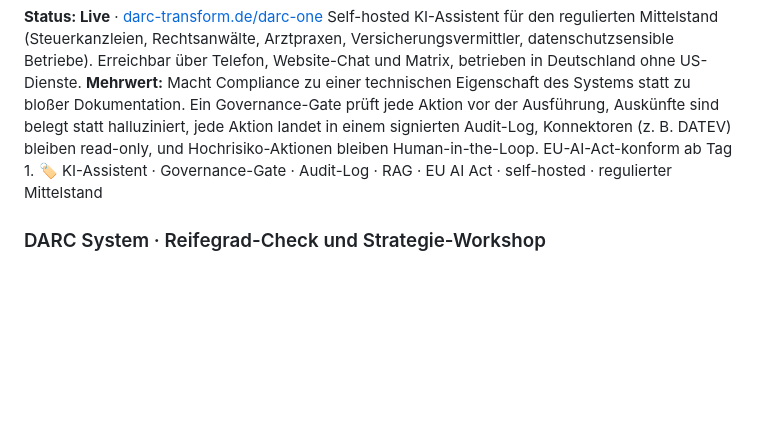
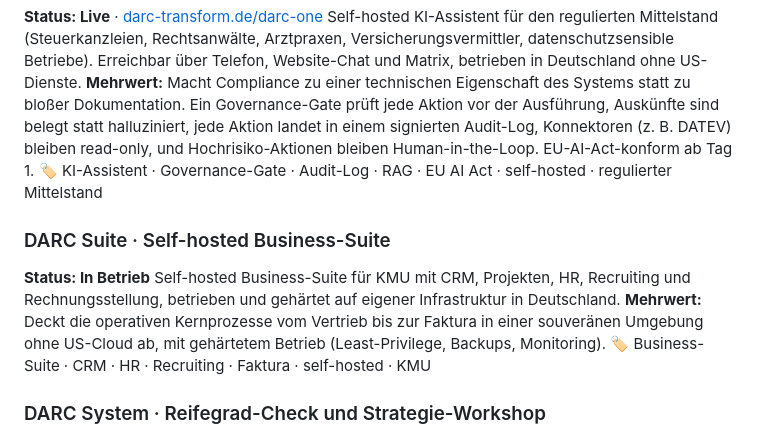
Before and after one commit to frank-wichert/frank-wichert, a Markdown page: projekte/README.md, the part around the change. Drawn GitHub-style; blank space fills up the shorter version.

Commit message:
profil: DARC Suite in DARC-Produktfamilie und Katalog aufnehmen (Status In Betrieb)

```diff
--- a/projekte/README.md
+++ b/projekte/README.md
@@ -267,6 +267,12 @@ Self-hosted KI-Assistent für den regulierten Mittelstand (Steuerkanzleien, Rech
 **Mehrwert:** Macht Compliance zu einer technischen Eigenschaft des Systems statt zu bloßer Dokumentation. Ein Governance-Gate prüft jede Aktion vor der Ausführung, Auskünfte sind belegt statt halluziniert, jede Aktion landet in einem signierten Audit-Log, Konnektoren (z. B. DATEV) bleiben read-only, und Hochrisiko-Aktionen bleiben Human-in-the-Loop. EU-AI-Act-konform ab Tag 1.
 🏷️ KI-Assistent · Governance-Gate · Audit-Log · RAG · EU AI Act · self-hosted · regulierter Mittelstand
 
+### DARC Suite · Self-hosted Business-Suite
+**Status: In Betrieb**
+Self-hosted Business-Suite für KMU mit CRM, Projekten, HR, Recruiting und Rechnungsstellung, betrieben und gehärtet auf eigener Infrastruktur in Deutschland.
+**Mehrwert:** Deckt die operativen Kernprozesse vom Vertrieb bis zur Faktura in einer souveränen Umgebung ohne US-Cloud ab, mit gehärtetem Betrieb (Least-Privilege, Backups, Monitoring).
+🏷️ Business-Suite · CRM · HR · Recruiting · Faktura · self-hosted · KMU
+
 ### DARC System · Reifegrad-Check und Strategie-Workshop
 **Status: Launch-bereit**
 Geführtes Self-Assessment für Digitalisierung, KI und Compliance: 8 Module über 3 Ebenen (inklusive „Führung mit KI"), Reifegrade 0 bis 4, optionaler NIS-2/KRITIS-Betroffenheits-Check, automatisch erzeugter PDF-Report mit RACI- und Schichtenmodell, dazu ein begleitender Strategie-Workshop zur Einordnung der Ergebnisse.
```
Also changed, not shown: README.md (+1 -0 lines).
